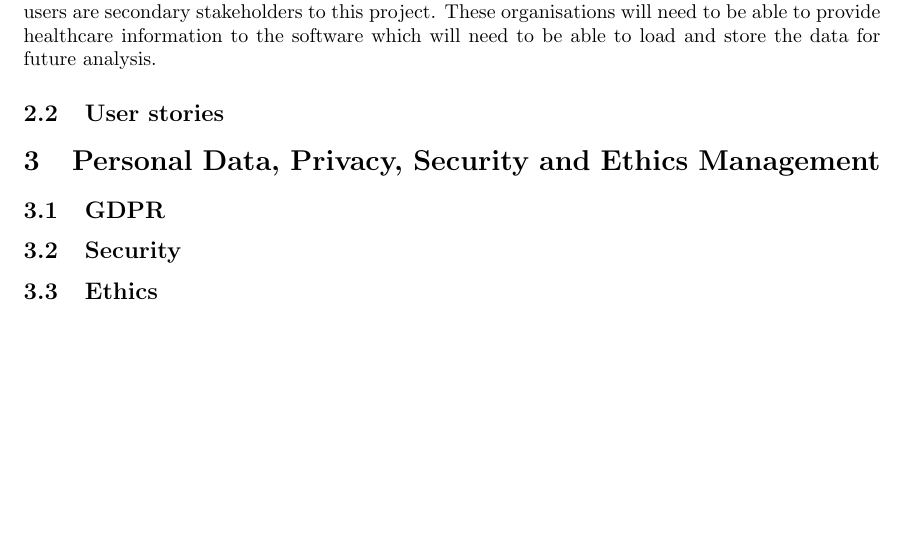
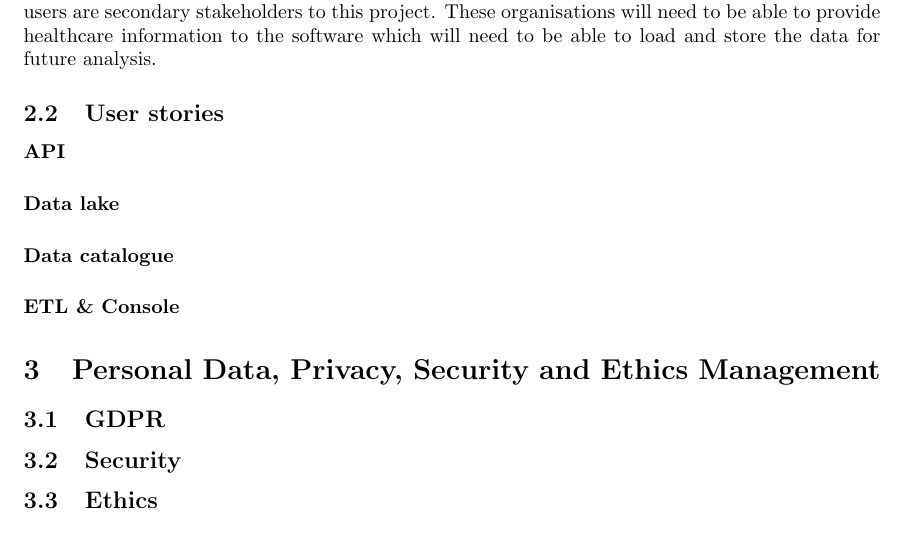
Before and after one commit to spe-uob/2020-HealthcareLake, a LaTeX paper (docs/solution-architecture.tex): part of page 2 of 2, cut so that both start at the same text, the shorter picture padded with empty space. The pictures show the PDF file docs/solution-architecture.pdf that the author committed with the source.

Commit message:
Added user stories headings #20

```diff
--- a/docs/solution-architecture.tex
+++ b/docs/solution-architecture.tex
@@ -68,6 +68,14 @@ Philip Harfield at Bristol, North Somerset and South Gloucestershire CCG (BNSSG)
 This software will provide services to a number of local healthcare organisations such as NHS trusts and the Healthier Together STP and such all these additional users are secondary stakeholders to this project. These organisations will need to be able to provide healthcare information to the software which will need to be able to load and store the data for future analysis.
 
 \subsection{User stories}
+\paragraph{API}
+%TODO%
+\paragraph{Data lake}
+%TODO%
+\paragraph{Data catalogue}
+%TODO%
+\paragraph{ETL \& Console}
+%TODO%
 
 
 \section{Personal Data, Privacy, Security and Ethics Management}
```
Also changed, not shown: docs/solution-architecture.pdf.
